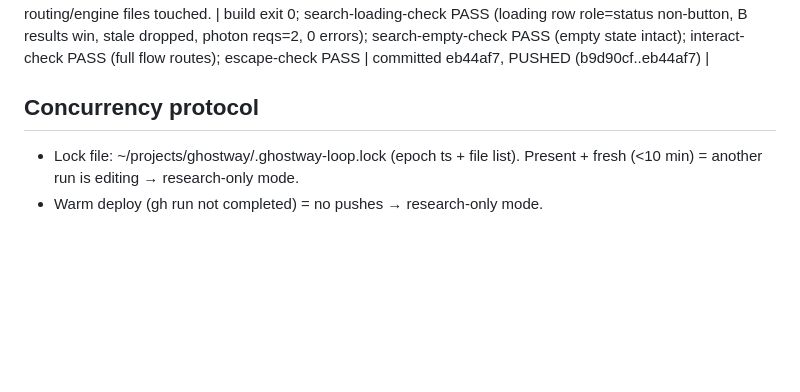
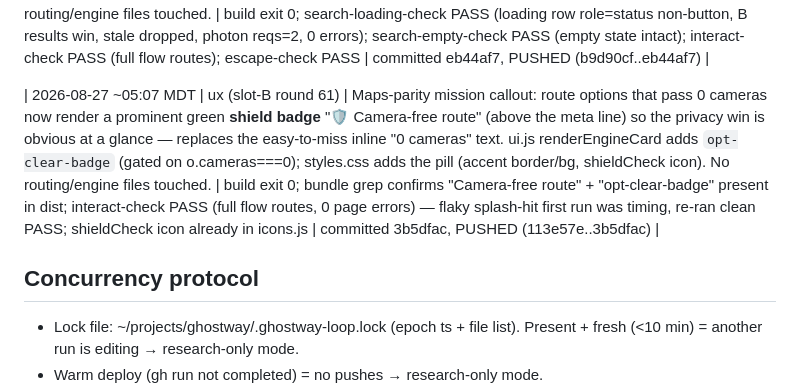
Before and after one commit to DeseretSaint/ghostway, a Markdown page: GHOSTWAY-LOOP.md, the part around the change. GitHub-like rendering; blank space fills up the shorter version.

Commit message:
ledger: slot-B round 61 — Camera-free route shield badge

```diff
--- a/GHOSTWAY-LOOP.md
+++ b/GHOSTWAY-LOOP.md
@@ -560,7 +560,9 @@ block on these — it queues and moves on.
 
 | 2026-08-27 04:15 MDT | ux (slot-B round 58) | search loading state + stale-reply guard: ui.js render() now shows an immediate non-interactive "Searching…" row (role=status, pulse animation — reduced-motion global rule already disables it) while photon is in flight, and a monotonic reqSeq token DROPS out-of-order stale replies (slow first response can no longer overwrite a newer query's results). New hermetic scripts/search-loading-check.mjs: CDP interception delays photon req #1 2.5s, asserts loading row + B's results win + late A reply dropped (SW registration stubbed — the stale-while-revalidate SW otherwise swallows fetches before interception sees them; photonCount=0 on first draft proved it). ALSO fixed interact-check.mjs flakiness found while verifying: its fixed 1100ms photon waits false-FAILed twice (photon latency measured 0.8-3.9s) → waitForSelector('#suggestions .sugg', 12s), same flaky class round 22/23 removed for the preview server. No routing/engine files touched. | build exit 0; search-loading-check PASS (loading row role=status non-button, B results win, stale dropped, photon reqs=2, 0 errors); search-empty-check PASS (empty state intact); interact-check PASS (full flow routes); escape-check PASS | committed eb44af7, PUSHED (b9d90cf..eb44af7) |
 
- ## Concurrency protocol
+ | 2026-08-27 ~05:07 MDT | ux (slot-B round 61) | Maps-parity mission callout: route options that pass 0 cameras now render a prominent green **shield badge** "🛡 Camera-free route" (above the meta line) so the privacy win is obvious at a glance — replaces the easy-to-miss inline "0 cameras" text. ui.js renderEngineCard adds `opt-clear-badge` (gated on o.cameras===0); styles.css adds the pill (accent border/bg, shieldCheck icon). No routing/engine files touched. | build exit 0; bundle grep confirms "Camera-free route" + "opt-clear-badge" present in dist; interact-check PASS (full flow routes, 0 page errors) — flaky splash-hit first run was timing, re-ran clean PASS; shieldCheck icon already in icons.js | committed 3b5dfac, PUSHED (113e57e..3b5dfac) |
+
+## Concurrency protocol
 - Lock file: ~/projects/ghostway/.ghostway-loop.lock (epoch ts + file list).
   Present + fresh (<10 min) = another run is editing → research-only mode.
 - Warm deploy (gh run not completed) = no pushes → research-only mode.
```
